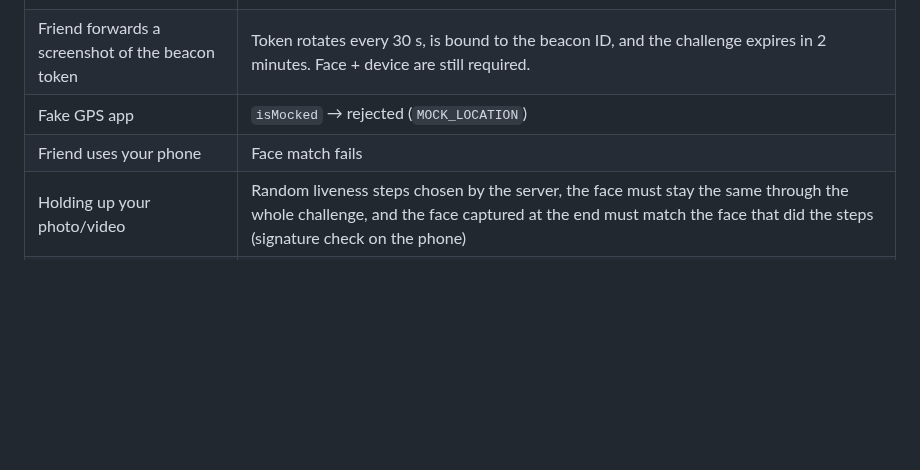
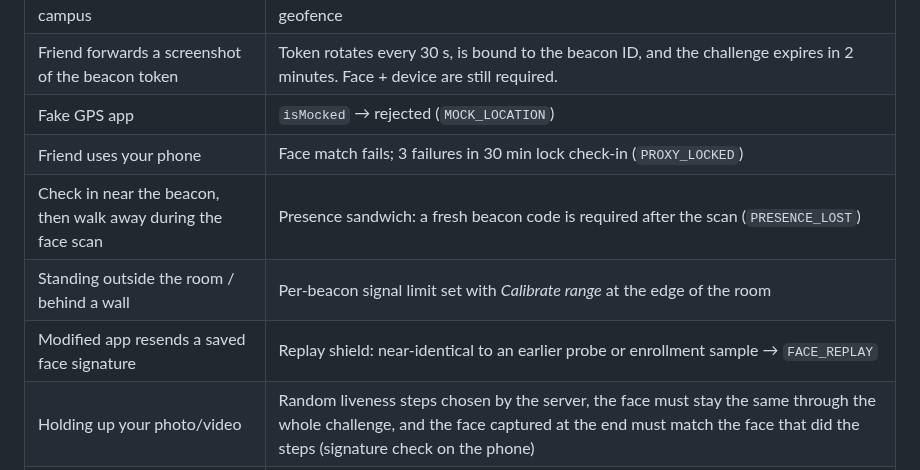
Before and after one commit to ItzHimanshu007/iot_app_attendance, a Markdown page: docs/TRANSITION_PLAN.md, the part around the change. GitHub-like rendering; blank space fills up the shorter version.

```diff
--- a/docs/TRANSITION_PLAN.md
+++ b/docs/TRANSITION_PLAN.md
@@ -140,7 +140,10 @@ table: staff can read their own profile/device/attendance, and sensitive tables
 | Marking from home / outside campus | No beacon in range → button locked; server re-checks the rotating token; GPS geofence |
 | Friend forwards a screenshot of the beacon token | Token rotates every 30 s, is bound to the beacon ID, and the challenge expires in 2 minutes. Face + device are still required. |
 | Fake GPS app | `isMocked` → rejected (`MOCK_LOCATION`) |
-| Friend uses your phone | Face match fails |
+| Friend uses your phone | Face match fails; 3 failures in 30 min lock check-in (`PROXY_LOCKED`) |
+| Check in near the beacon, then walk away during the face scan | Presence sandwich: a fresh beacon code is required after the scan (`PRESENCE_LOST`) |
+| Standing outside the room / behind a wall | Per-beacon signal limit set with *Calibrate range* at the edge of the room |
+| Modified app resends a saved face signature | Replay shield: near-identical to an earlier probe or enrollment sample → `FACE_REPLAY` |
 | Holding up your photo/video | Random liveness steps chosen by the server, the face must stay the same through the whole challenge, and the face captured at the end must match the face that did the steps (signature check on the phone) |
 | Friend logs into your account on their phone | Device binding (one phone, admin reset needed to change) |
 | Friend enrolls *their* face on your account | Admin approval + duplicate-face check against every other approved staff member |
```
Also changed, not shown: README.md (+24 -0 lines), docs/screenshots/07_checked_in.png, docs/screenshots/11_admin_overview.png, 15 other files.
